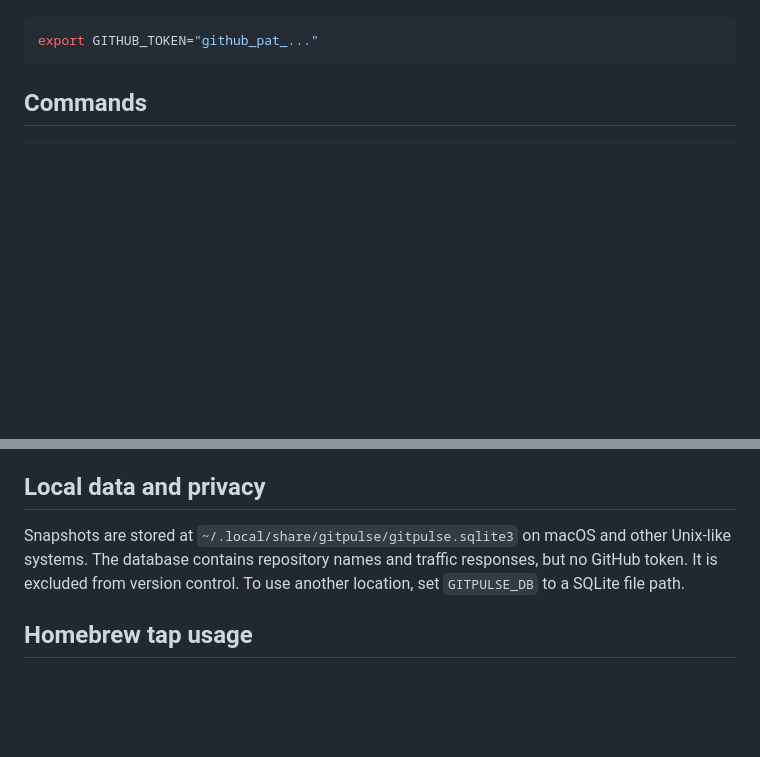
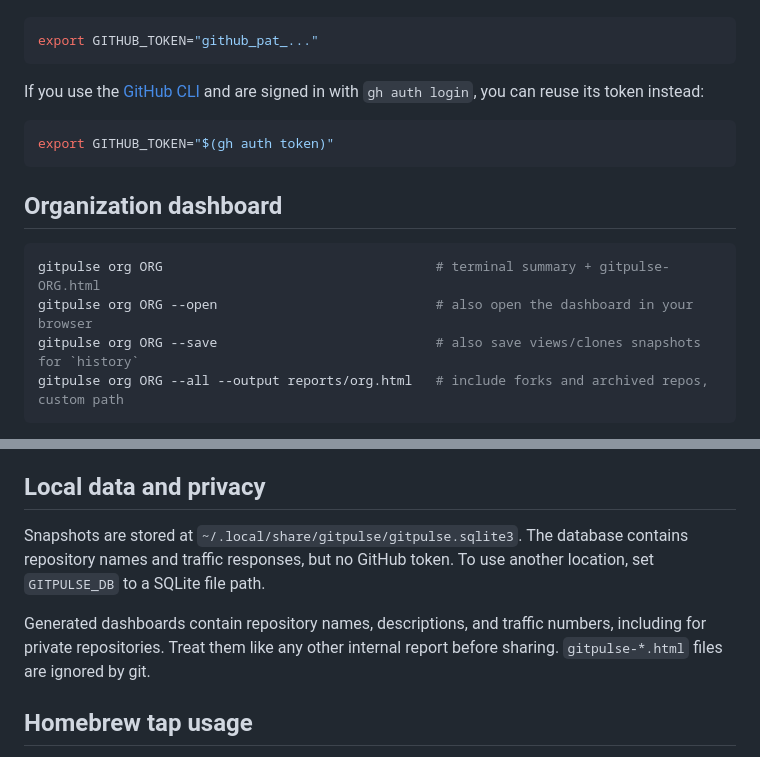
Before and after one commit to fullstackspectrum/gitpulse, a Markdown page: README.md, 2 parts joined by grey strips. Drawn GitHub-style; blank space fills up the shorter version.

````diff
--- a/README.md
+++ b/README.md
@@ -36,4 +38,18 @@ Set a token in your shell. `GITHUB_TOKEN` and `GH_TOKEN` are both supported; the
 export GITHUB_TOKEN="github_pat_..."
 ```
 
-## Commands
+If you use the [GitHub CLI](https://cli.github.com/) and are signed in with `gh auth login`, you can reuse its token instead:
+
+```sh
+export GITHUB_TOKEN="$(gh auth token)"
+```
+
+## Organization dashboard
+
+```sh
+gitpulse org ORG                                   # terminal summary + gitpulse-ORG.html
+gitpulse org ORG --open                            # also open the dashboard in your browser
+gitpulse org ORG --save                            # also save views/clones snapshots for `history`
+gitpulse org ORG --all --output reports/org.html   # include forks and archived repos, custom path
+```
+
@@ -61,7 +97,9 @@ gitpulse downloads OWNER/REPO
 
 ## Local data and privacy
 
-Snapshots are stored at `~/.local/share/gitpulse/gitpulse.sqlite3` on macOS and other Unix-like systems. The database contains repository names and traffic responses, but no GitHub token. It is excluded from version control. To use another location, set `GITPULSE_DB` to a SQLite file path.
+Snapshots are stored at `~/.local/share/gitpulse/gitpulse.sqlite3`. The database contains repository names and traffic responses, but no GitHub token. To use another location, set `GITPULSE_DB` to a SQLite file path.
+
+Generated dashboards contain repository names, descriptions, and traffic numbers, including for private repositories. Treat them like any other internal report before sharing. `gitpulse-*.html` files are ignored by git.
 
 ## Homebrew tap usage
 
````
Also changed, not shown: other parts of README.md (+28 -6 lines), docs/screenshots/dashboard-dark.png (added), docs/screenshots/dashboard-light.png (added), docs/screenshots/terminal.png (added), 7 other files.
